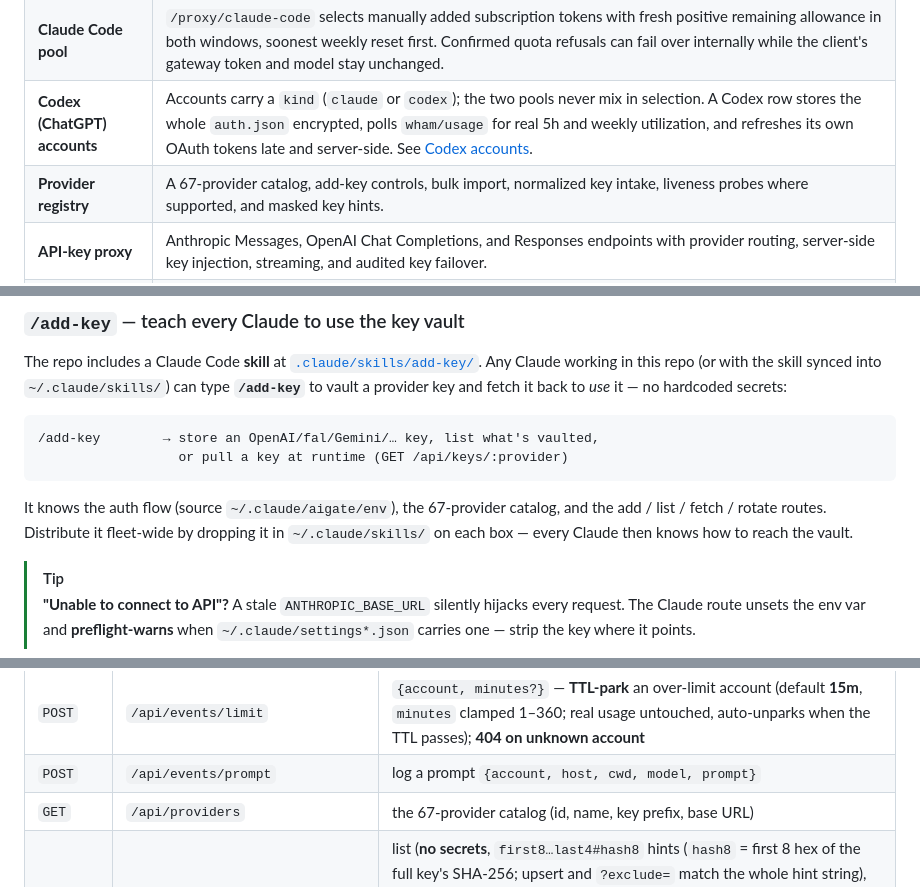
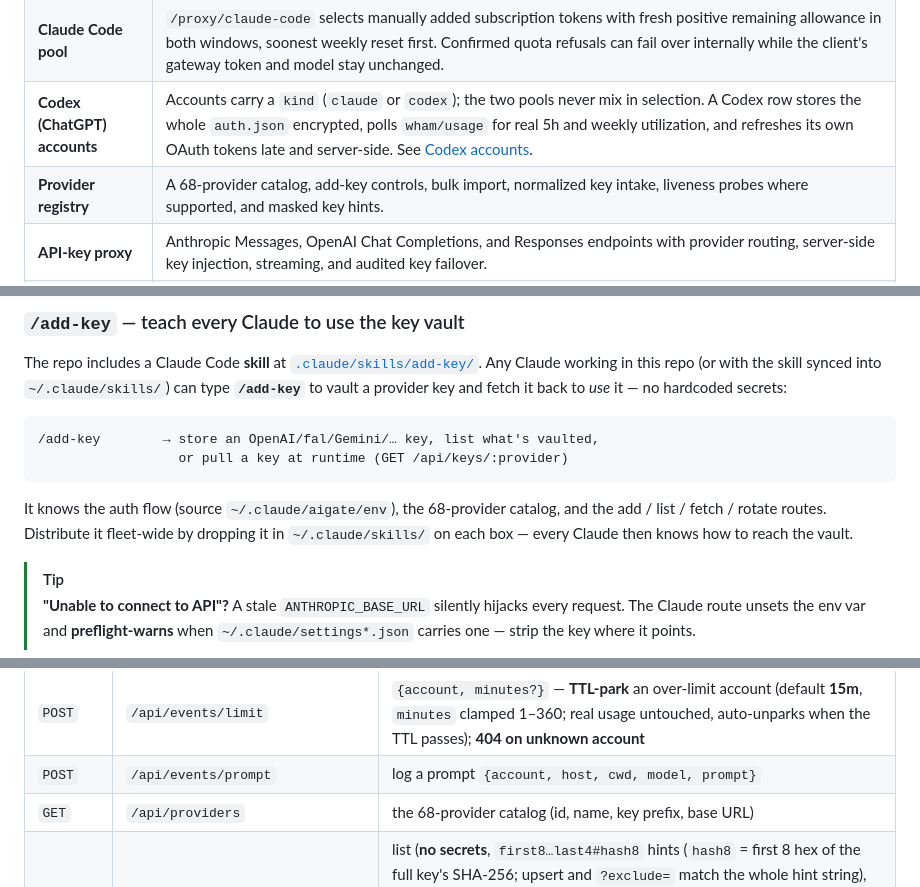
Before and after one commit to shoemoney/aigate, a Markdown page: README.md, 3 parts joined by grey strips. Rendered like a GitHub page.

Commit message:
docs: correct current provider catalog count

````diff
--- a/README.md
+++ b/README.md
@@ -114,7 +114,7 @@ The folder also includes an [interactive gallery](docs/screenshots/live-2026-09-
 | **Usage polling** | Checks real five-hour and seven-day rate-limit utilization every five minutes by default. Claude setup-token checks use captured minimal inference requests and consume allowance. Unchecked or stale pool usage stays ineligible. |
 | **Claude Code pool** | `/proxy/claude-code` selects manually added subscription tokens with fresh positive remaining allowance in both windows, soonest weekly reset first. Confirmed quota refusals can fail over internally while the client's gateway token and model stay unchanged. |
 | **Codex (ChatGPT) accounts** | Accounts carry a `kind` (`claude` or `codex`); the two pools never mix in selection. A Codex row stores the whole `auth.json` encrypted, polls `wham/usage` for real 5h and weekly utilization, and refreshes its own OAuth tokens late and server-side. See [Codex accounts](#codex-chatgpt-accounts). |
-| **Provider registry** | A 67-provider catalog, add-key controls, bulk import, normalized key intake, liveness probes where supported, and masked key hints. |
+| **Provider registry** | A 68-provider catalog, add-key controls, bulk import, normalized key intake, liveness probes where supported, and masked key hints. |
 | **API-key proxy** | Anthropic Messages, OpenAI Chat Completions, and Responses endpoints with provider routing, server-side key injection, streaming, and audited key failover. |
 | **Client integration** | The `ai` front door runs the official `claude` or `codex` binary on the account aigate picks (soonest weekly reset with headroom left), parks exhausted accounts, and retries with the next eligible one. Global overload responses retry the same account. `ai usage` prints every account's live meters. |
 | **Live interface** | WebSocket updates, interactive usage charts, account and key management, a filtered activity feed, responsive navigation, and the shared token background. |
@@ -416,7 +416,7 @@ The repo includes a Claude Code **skill** at [`.claude/skills/add-key/`](.claude
                   or pull a key at runtime (GET /api/keys/:provider)
 ```
 
-It knows the auth flow (source `~/.claude/aigate/env`), the 67-provider catalog, and the add / list / fetch / rotate routes. Distribute it fleet-wide by dropping it in `~/.claude/skills/` on each box — every Claude then knows how to reach the vault.
+It knows the auth flow (source `~/.claude/aigate/env`), the 68-provider catalog, and the add / list / fetch / rotate routes. Distribute it fleet-wide by dropping it in `~/.claude/skills/` on each box — every Claude then knows how to reach the vault.
 
 > [!TIP]
 > **"Unable to connect to API"?** A stale `ANTHROPIC_BASE_URL` silently hijacks
@@ -596,7 +596,7 @@ The transparent relay uses a preset proxy-only key or a separately registered cl
 | `POST` | `/api/events/usage` | set an account's 5h/7d % — the **client statusline-feed** path (the server-side poller writes usage straight to the DB); an omitted or non-numeric window keeps its stored value, a number outside 0–100 is `400`; **404 on unknown account** |
 | `POST` | `/api/events/limit` | `{account, minutes?}` — **TTL-park** an over-limit account (default **15m**, `minutes` clamped 1–360; real usage untouched, auto-unparks when the TTL passes); **404 on unknown account** |
 | `POST` | `/api/events/prompt` | log a prompt `{account, host, cwd, model, prompt}` |
-| `GET` | `/api/providers` | the 67-provider catalog (id, name, key prefix, base URL) |
+| `GET` | `/api/providers` | the 68-provider catalog (id, name, key prefix, base URL) |
 | `GET` / `POST` | `/api/keys` | list (**no secrets**, `first8…last4#hash8` hints (`hash8` = first 8 hex of the full key's SHA-256; upsert and `?exclude=` match the whole hint string), `stale` flag) / add `{provider, key, label}` — **sanitized**: trims + un-quotes, **400** on `export`/`NAME=` pastes, provider lowercased, non-fatal `warning` for uncataloged providers **or a key that doesn't match the catalog prefix** |
 | `POST` | `/api/keys/import` | **bulk import** `[{provider,key,label}]` (or `{keys:[…]}`) — one result row per key so a bad entry doesn't sink the batch (max 200) |
 | `GET` | `/api/keys/:provider?exclude=` | newest working key for a provider (audited; name normalized — `BRAVE ` finds `brave`); `exclude=<hint>` skips a just-failed key and serves the next |
````
